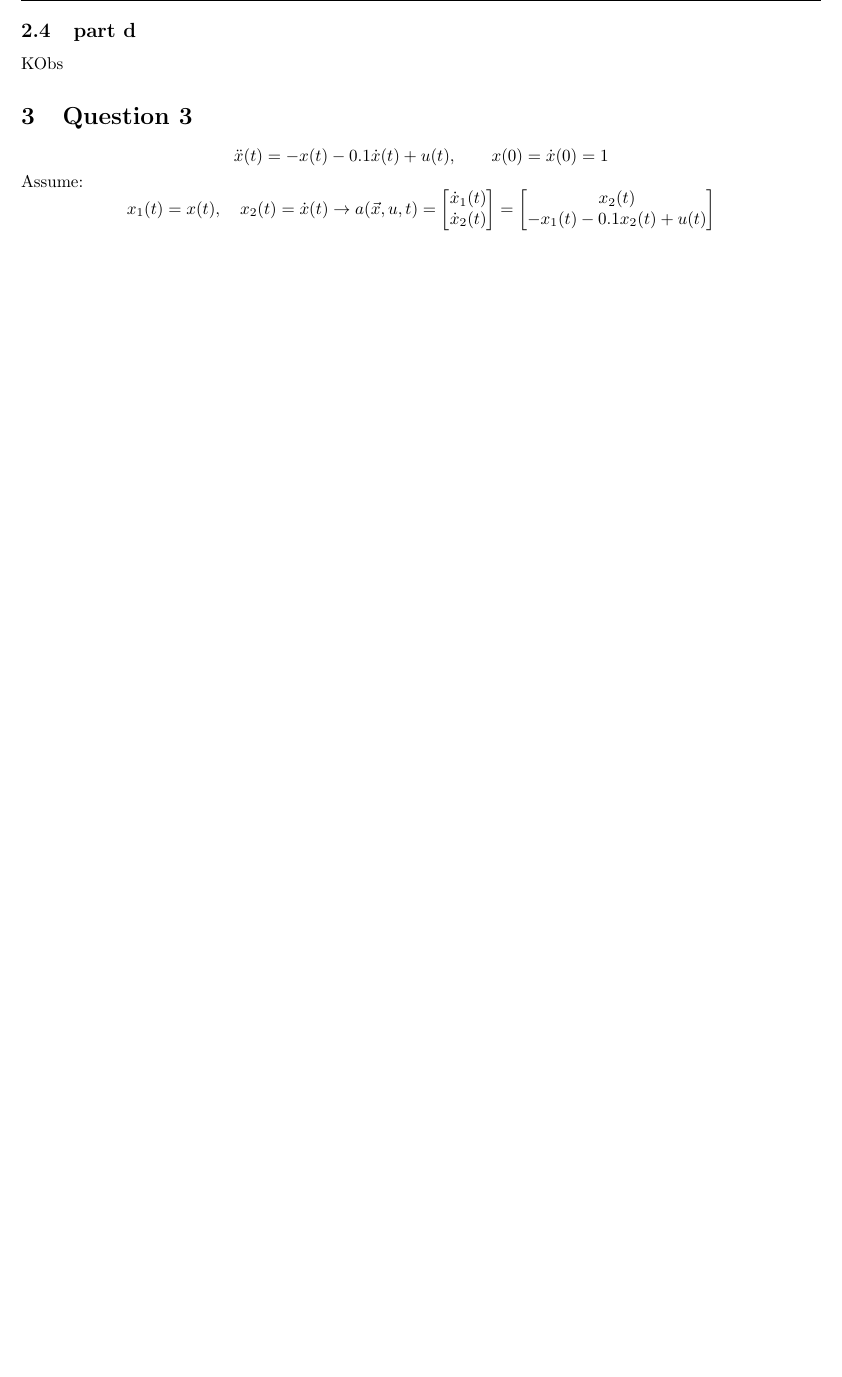
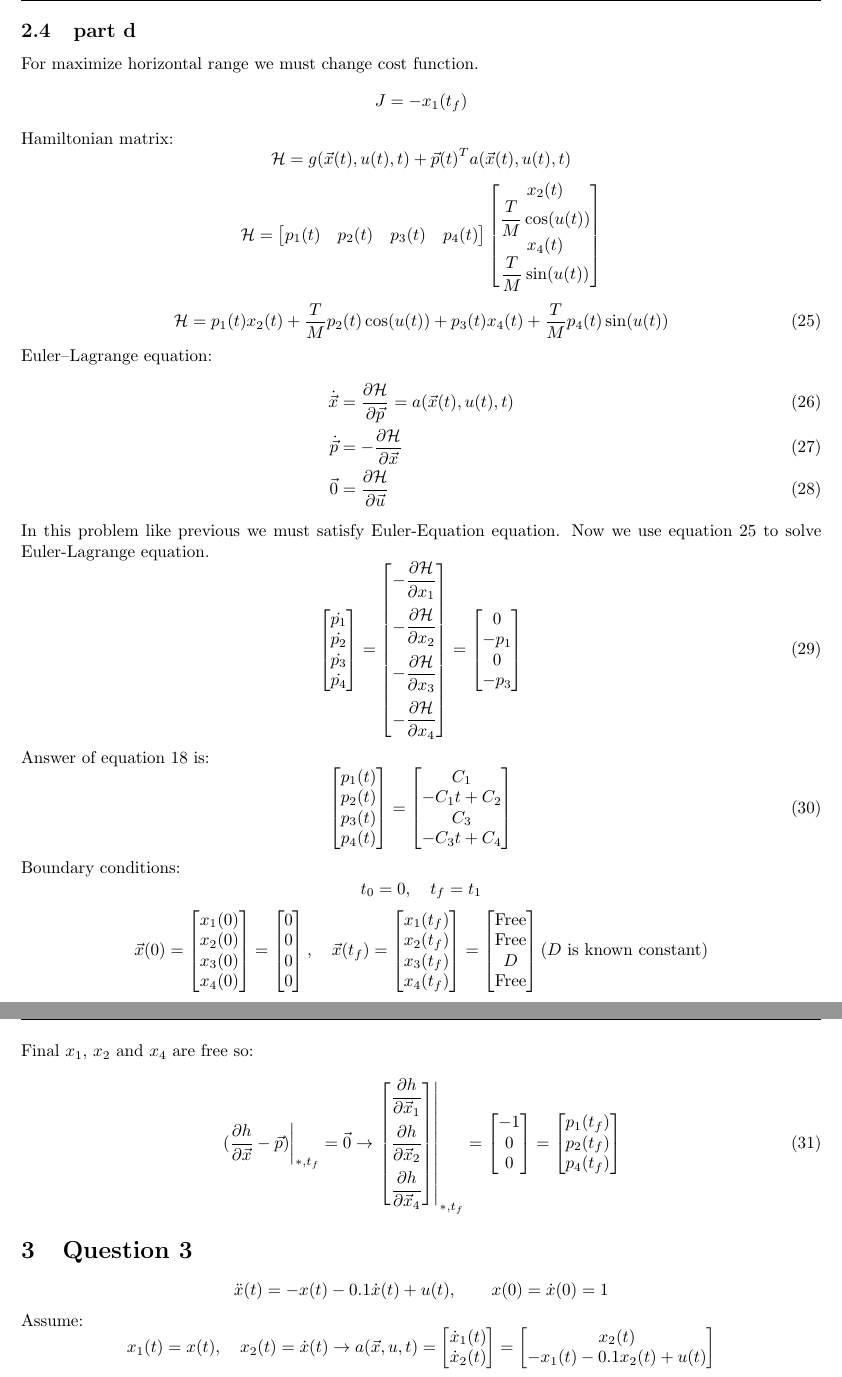
Before and after one commit to alibaniasad1999/Optimal-Control, a LaTeX problem sheet (HW/HW2/Report/main.tex, which reads HW/HW2/Report/Q2/Q2_d.tex): part of page 6 of 7 before the commit and two parts of pages 6 and 7 of 9 after it, the two joined at a grey line, cut so that both start at the same text, the shorter picture padded with empty space. Compiled offline with pdfLaTeX.

Commit message:
add question 2 part d to p conditions

```diff
--- a/HW/HW2/Report/Q2/Q2_d.tex
+++ b/HW/HW2/Report/Q2/Q2_d.tex
@@ -1 +1,97 @@
-KObs
+For maximize horizontal range we must change cost function.
+$$J = -x_1(t_f)$$
+Hamiltonian matrix:
+$$\mathcal{H} =  g(\vec x(t), u(t), t) + {\vec{p}(t)}^Ta(\vec x(t), u(t), t)$$
+$$\mathcal{H} = \begin{bmatrix}
+	p_1(t) & p_2(t) & p_3(t) & p_4(t)
+\end{bmatrix} \begin{bmatrix}
+	x_2(t)\\
+	\dfrac{T}{M} \cos(u(t))\\
+	x_4(t)\\
+	\dfrac{T}{M} \sin(u(t))
+\end{bmatrix}$$
+\begin{equation} \label{HamiltonianQ2_d}
+	\mathcal{H} = p_1(t)x_2(t) + \dfrac{T}{M}p_2(t)\cos(u(t)) +p_3(t)x_4(t) +\dfrac{T}{M}p_4(t)\sin(u(t))
+\end{equation}
+Euler–Lagrange equation:
+\begin{align}
+	\dot{\vec{x}} &= \dfrac{\partial \mathcal{H} }{\partial \vec{p}} = a(\vec x(t), u(t), t)\\
+	\dot{\vec{p}} &= -\dfrac{\partial \mathcal{H} }{\partial \vec{x}} \\
+	{\vec{0}} &= \dfrac{\partial \mathcal{H} }{\partial \vec{u}}
+\end{align}
+In this problem like previous we must satisfy Euler-Equation equation.
+Now  we use equation \ref{HamiltonianQ2_d} to solve Euler-Lagrange equation.
+\begin{equation}\label{diffpQ2_d}
+	\begin{bmatrix}
+		\dot{p_1}\\
+		\dot{p_2}\\
+		\dot{p_3}\\
+		\dot{p_4}
+	\end{bmatrix} = \begin{bmatrix}
+		-\dfrac{\partial \mathcal{H}}{\partial x_1} \\[10 pt]
+		-\dfrac{\partial \mathcal{H}}{\partial x_2} \\[10 pt]
+		-\dfrac{\partial \mathcal{H}}{\partial x_3} \\[10 pt]
+		-\dfrac{\partial \mathcal{H}}{\partial x_4}
+	\end{bmatrix} = \begin{bmatrix}
+		0 \\
+		-p_1\\
+		0\\
+		-p_3
+	\end{bmatrix}
+\end{equation}
+Answer of equation \ref{diffpQ2_a} is:
+\begin{equation}\label{SolvepQ2_a}
+	\begin{bmatrix}
+		p_1(t)\\
+		p_2(t)\\
+		p_3(t)\\
+		p_4(t)
+	\end{bmatrix} = \begin{bmatrix}
+		C_1\\
+		-C_1t+C_2\\
+		C_3\\
+		-C_3t+C_4
+	\end{bmatrix}
+\end{equation}
+Boundary conditions:
+$$t_0 = 0,\quad t_f = t_1$$
+$$\vec{x}(0) = \begin{bmatrix}
+	x_1(0) \\
+	x_2(0) \\
+	x_3(0) \\
+	x_4(0) \\
+\end{bmatrix}= \begin{bmatrix}
+	0 \\
+	0 \\
+	0 \\
+	0 \\
+\end{bmatrix}, \quad
+\vec{x}(t_f) = \begin{bmatrix}
+	x_1(t_f) \\
+	x_2(t_f) \\
+	x_3(t_f) \\
+	x_4(t_f) \\
+\end{bmatrix}= \begin{bmatrix}
+	\text{Free} \\
+	\text{Free} \\
+	D \\
+	\text{Free} \\
+\end{bmatrix}
+(D\text{ is known constant})$$
+Final $x_1$, $x_2$ and $x_4$ are free so:
+\begin{equation}\label{Solvep_1Q2_d}
+	\left.(\dfrac{\partial h}{\partial \vec x} - \vec p) \right \vert_{*, t_f} = \vec 0 \to \left
+	.\begin{bmatrix}
+		\dfrac{\partial h}{\partial \vec x_1} \\[10pt]
+		\dfrac{\partial h}{\partial \vec x_2} \\[10pt]
+		\dfrac{\partial h}{\partial \vec x_4} \\
+	\end{bmatrix}\right \vert_{*, t_f} = \begin{bmatrix}
+	-1 \\
+	0 \\
+	0
+\end{bmatrix} = \begin{bmatrix}
+p_1(t_f) \\
+p_2(t_f) \\
+p_4(t_f)
+\end{bmatrix}
+\end{equation}
```
Also changed, not shown: HW/HW2/Report/main.pdf.
